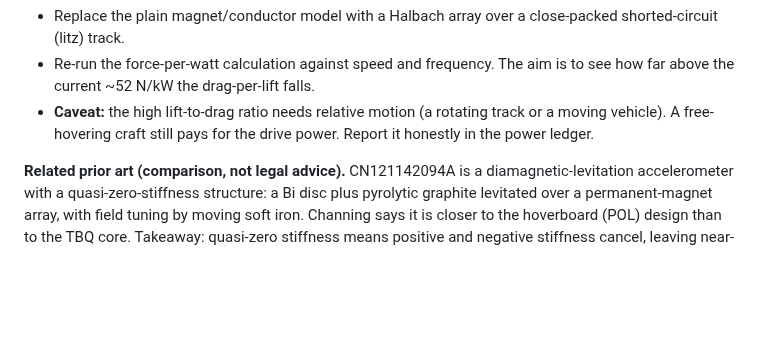
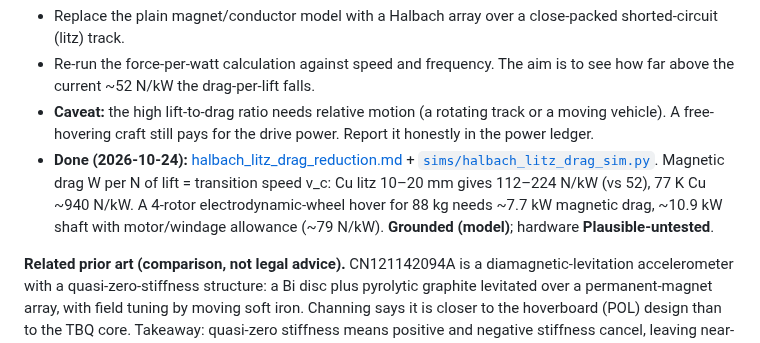
Before and after one commit to channingchenry-sketch/RGRF, a Markdown page: docs/lift_and_equilibrium_systems.md, the part around the change. Rendered like a GitHub page; blank space fills up the shorter version.

```diff
--- a/docs/lift_and_equilibrium_systems.md
+++ b/docs/lift_and_equilibrium_systems.md
@@ -199,6 +199,7 @@ Source: S. Earnshaw, "On the nature of the molecular forces which regulate the c
 - Replace the plain magnet/conductor model with a Halbach array over a close-packed shorted-circuit (litz) track.
 - Re-run the force-per-watt calculation against speed and frequency. The aim is to see how far above the current ~52 N/kW the drag-per-lift falls.
 - **Caveat:** the high lift-to-drag ratio needs relative motion (a rotating track or a moving vehicle). A free-hovering craft still pays for the drive power. Report it honestly in the power ledger.
+- **Done (2026-10-24):** [halbach_litz_drag_reduction.md](halbach_litz_drag_reduction.md) + [`sims/halbach_litz_drag_sim.py`](../sims/halbach_litz_drag_sim.py). Magnetic drag W per N of lift = transition speed v_c: Cu litz 10–20 mm gives 112–224 N/kW (vs 52), 77 K Cu ~940 N/kW. A 4-rotor electrodynamic-wheel hover for 88 kg needs ~7.7 kW magnetic drag, ~10.9 kW shaft with motor/windage allowance (~79 N/kW). **Grounded (model)**; hardware **Plausible-untested**.
 
 **Related prior art (comparison, not legal advice).** CN121142094A is a diamagnetic-levitation accelerometer with a quasi-zero-stiffness structure: a Bi disc plus pyrolytic graphite levitated over a permanent-magnet array, with field tuning by moving soft iron. Channing says it is closer to the hoverboard (POL) design than to the TBQ core. Takeaway: quasi-zero stiffness means positive and negative stiffness cancel, leaving near-zero restoring stiffness and so high force/displacement sensitivity. That is a possible idea for the POL height-control loop as a sensitive gap/load sensor or a soft stage (**Plausible-untested**). Link: https://patents.google.com/patent/CN121142094A/en
 
```
Also changed, not shown: docs/DESIGN_FORCE_FLOW_MAP.md (+2 -2 lines), docs/REBUILD_INDEX.md (+1 -0 lines), docs/halbach_litz_drag_reduction.md (added, +49 -0 lines), sims/halbach_litz_LD_vs_speed.png (added), sims/halbach_litz_N_per_kW.png (added), sims/halbach_litz_area_vs_gap.png (added), 2 other files.
